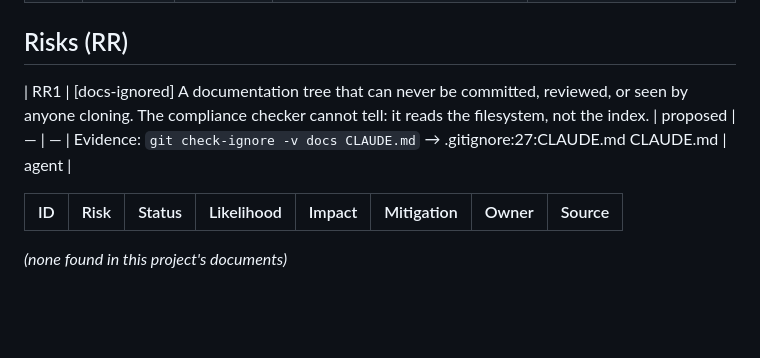
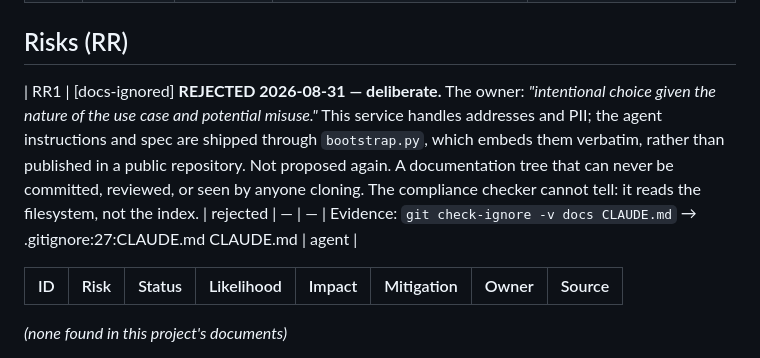
Before and after one commit to martin-gleason/point-in-polygon-service, a Markdown page: docs/plans/00-register.md, the part around the change. Drawn GitHub-style; blank space fills up the shorter version.

Commit message:
docs(C1): rule on the proposed risks
Co-Authored-By: Claude Opus 5 (1M context) <noreply@anthropic.com>
Claude-Session: https://claude.ai/code/session_01YAV1Ly2v7qiqh8BzRoXabz

```diff
--- a/docs/plans/00-register.md
+++ b/docs/plans/00-register.md
@@ -43,7 +43,7 @@ number has not been decided, however clearly it was said aloud.
 
 ## Risks (RR)
 
-| RR1 | [docs-ignored] A documentation tree that can never be committed, reviewed, or seen by anyone cloning. The compliance checker cannot tell: it reads the filesystem, not the index. | proposed | — | — | Evidence: `git check-ignore -v docs CLAUDE.md` → .gitignore:27:CLAUDE.md	CLAUDE.md | agent |
+| RR1 | [docs-ignored] **REJECTED 2026-08-31 — deliberate.** The owner: *\"intentional choice given the nature of the use case and potential misuse.\"* This service handles addresses and PII; the agent instructions and spec are shipped through `bootstrap.py`, which embeds them verbatim, rather than published in a public repository. Not proposed again. A documentation tree that can never be committed, reviewed, or seen by anyone cloning. The compliance checker cannot tell: it reads the filesystem, not the index. | rejected | — | — | Evidence: `git check-ignore -v docs CLAUDE.md` → .gitignore:27:CLAUDE.md	CLAUDE.md | agent |
 
 | ID | Risk | Status | Likelihood | Impact | Mitigation | Owner | Source |
 |---|---|---|---|---|---|---|---|
```
Also changed, not shown: docs/plans/00-status.md (+3 -4 lines).
